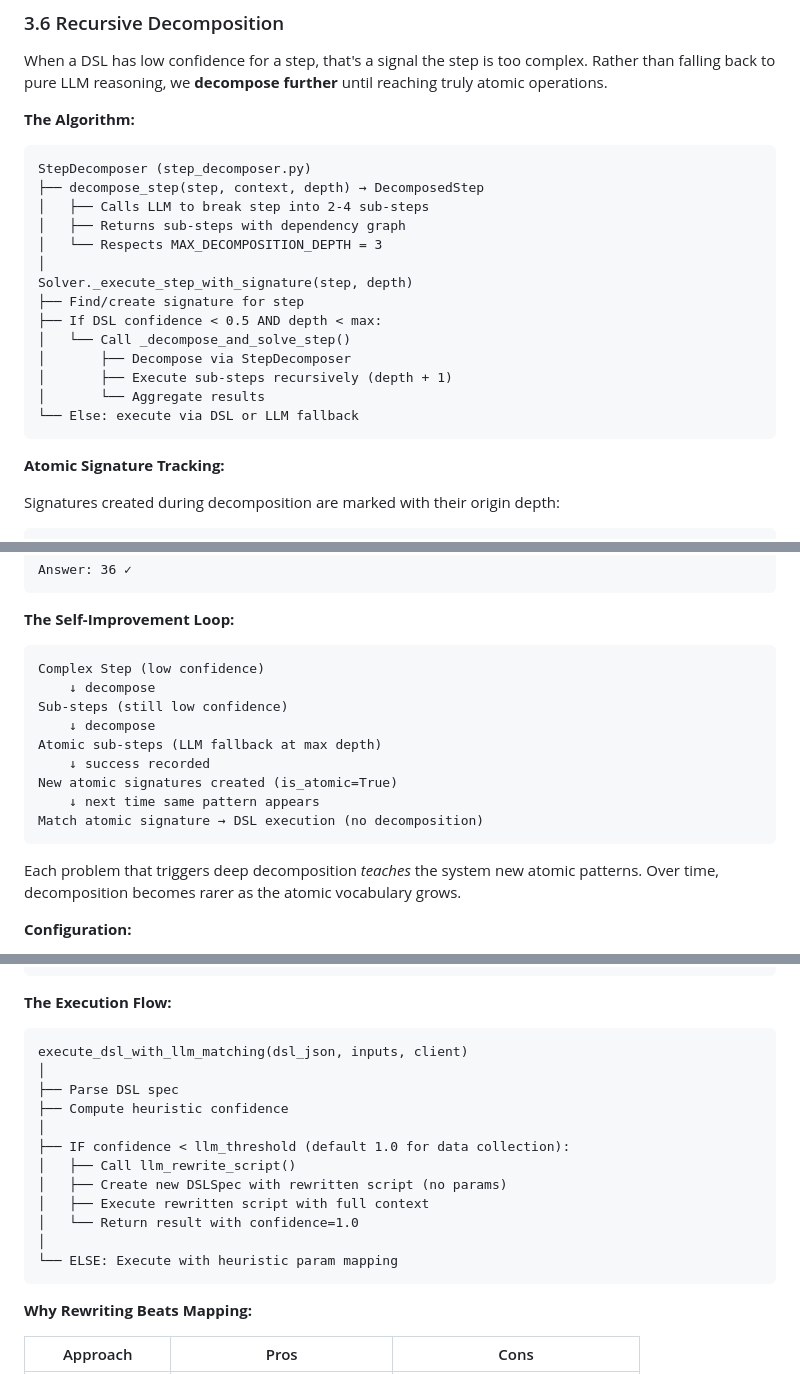
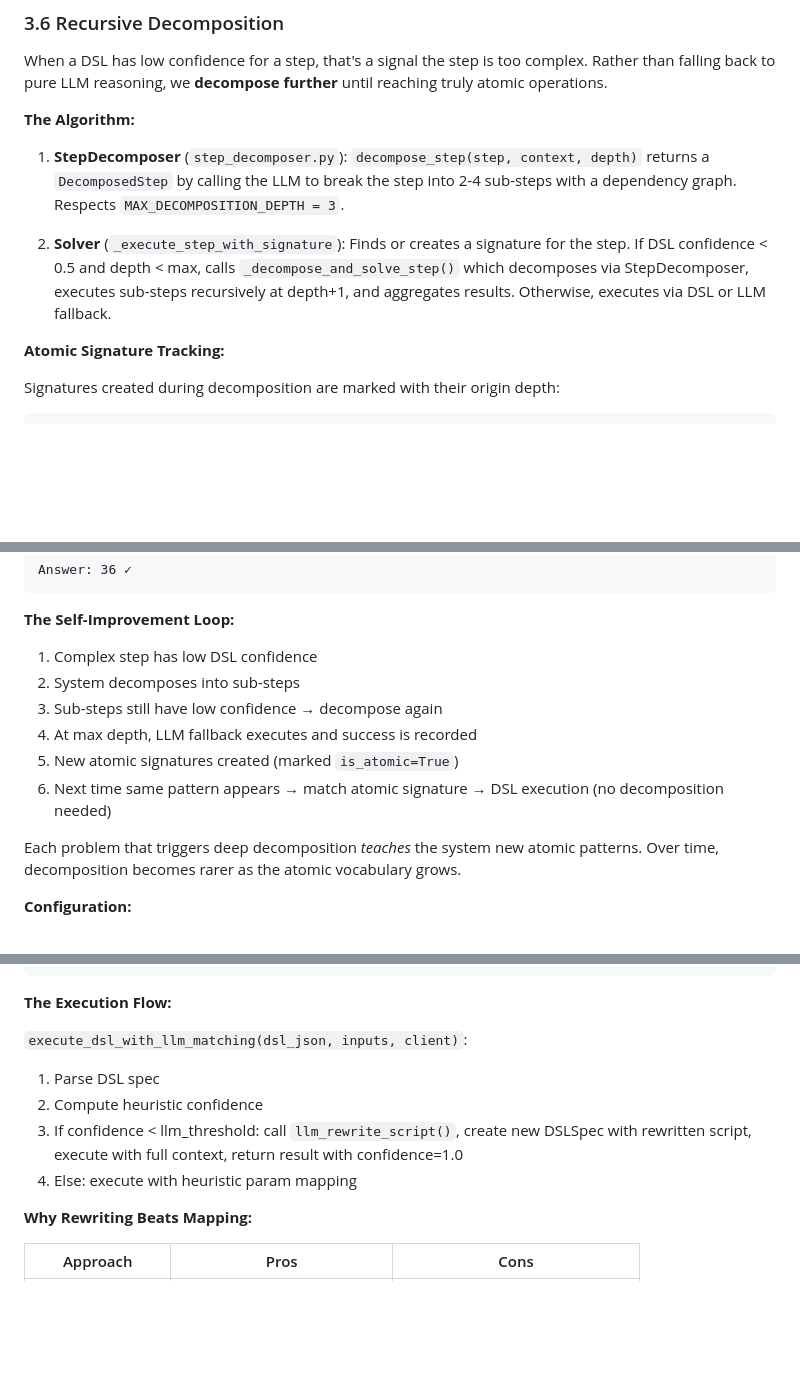
Before and after one commit to bryceroche/mycelium, a Markdown page: paper.md, 3 parts joined by grey strips. Rendered like a GitHub page; blank space fills up the shorter version.

Commit message:
docs: Minor paper updates
Co-Authored-By: Claude Opus 4.5 <noreply@anthropic.com>

````diff
--- a/paper.md
+++ b/paper.md
@@ -129,22 +129,9 @@ When a DSL has low confidence for a step, that's a signal the step is too comple
 
 **The Algorithm:**
 
-```
-StepDecomposer (step_decomposer.py)
-├── decompose_step(step, context, depth) → DecomposedStep
-│   ├── Calls LLM to break step into 2-4 sub-steps
-│   ├── Returns sub-steps with dependency graph
-│   └── Respects MAX_DECOMPOSITION_DEPTH = 3
-│
-Solver._execute_step_with_signature(step, depth)
-├── Find/create signature for step
-├── If DSL confidence < 0.5 AND depth < max:
-│   └── Call _decompose_and_solve_step()
-│       ├── Decompose via StepDecomposer
-│       ├── Execute sub-steps recursively (depth + 1)
-│       └── Aggregate results
-└── Else: execute via DSL or LLM fallback
-```
+1. **StepDecomposer** (`step_decomposer.py`): `decompose_step(step, context, depth)` returns a `DecomposedStep` by calling the LLM to break the step into 2-4 sub-steps with a dependency graph. Respects `MAX_DECOMPOSITION_DEPTH = 3`.
+
+2. **Solver** (`_execute_step_with_signature`): Finds or creates a signature for the step. If DSL confidence < 0.5 and depth < max, calls `_decompose_and_solve_step()` which decomposes via StepDecomposer, executes sub-steps recursively at depth+1, and aggregates results. Otherwise, executes via DSL or LLM fallback.
 
 **Atomic Signature Tracking:**
 
@@ -192,17 +179,12 @@ Answer: 36 ✓
 
 **The Self-Improvement Loop:**
 
-```
-Complex Step (low confidence)
-    ↓ decompose
-Sub-steps (still low confidence)
-    ↓ decompose
-Atomic sub-steps (LLM fallback at max depth)
-    ↓ success recorded
-New atomic signatures created (is_atomic=True)
-    ↓ next time same pattern appears
-Match atomic signature → DSL execution (no decomposition)
-```
+1. Complex step has low DSL confidence
+2. System decomposes into sub-steps
+3. Sub-steps still have low confidence → decompose again
+4. At max depth, LLM fallback executes and success is recorded
+5. New atomic signatures created (marked `is_atomic=True`)
+6. Next time same pattern appears → match atomic signature → DSL execution (no decomposition needed)
 
 Each problem that triggers deep decomposition *teaches* the system new atomic patterns. Over time, decomposition becomes rarer as the atomic vocabulary grows.
 
@@ -632,20 +614,11 @@ async def llm_rewrite_script(dsl_spec, context, client):
 
 **The Execution Flow:**
 
-```
-execute_dsl_with_llm_matching(dsl_json, inputs, client)
-│
-├── Parse DSL spec
-├── Compute heuristic confidence
-│
-├── IF confidence < llm_threshold (default 1.0 for data collection):
-│   ├── Call llm_rewrite_script()
-│   ├── Create new DSLSpec with rewritten script (no params)
-│   ├── Execute rewritten script with full context
-│   └── Return result with confidence=1.0
-│
-└── ELSE: Execute with heuristic param mapping
-```
+`execute_dsl_with_llm_matching(dsl_json, inputs, client)`:
+1. Parse DSL spec
+2. Compute heuristic confidence
+3. If confidence < llm_threshold: call `llm_rewrite_script()`, create new DSLSpec with rewritten script, execute with full context, return result with confidence=1.0
+4. Else: execute with heuristic param mapping
 
 **Why Rewriting Beats Mapping:**
 
````
Also changed, not shown: other parts of paper.md (+2 -18 lines).
